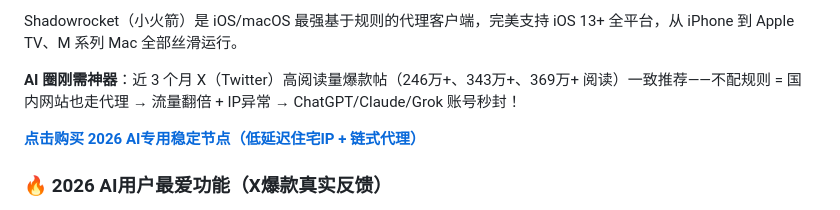
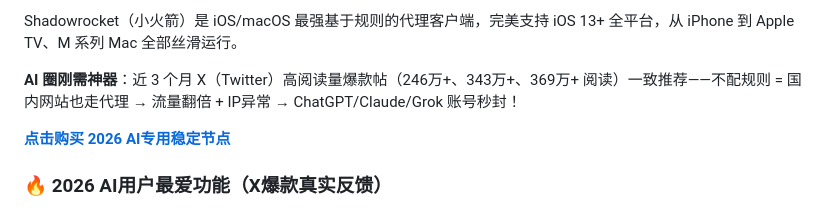
Before and after one commit to fengguokeji/shadowrocket, a Markdown page: README.md, the part around the change. Rendered like a GitHub page.

```diff
--- a/README.md
+++ b/README.md
@@ -9,7 +9,7 @@ Shadowrocket（小火箭）是 iOS/macOS 最强基于规则的代理客户端，
 
 **AI 圈刚需神器**：近 3 个月 X（Twitter）高阅读量爆款帖（246万+、343万+、369万+ 阅读）一致推荐——不配规则 = 国内网站也走代理 → 流量翻倍 + IP异常 → ChatGPT/Claude/Grok 账号秒封！
 
-**[点击购买 2026 AI专用稳定节点（低延迟住宅IP + 链式代理）](https://app.fengguo.top/)**
+**[点击购买 2026 AI专用稳定节点](https://app.fengguo.top/)**
 
 ### 🔥 2026 AI用户最爱功能（X爆款真实反馈）
 - **AI工具秒响应加速**：ChatGPT 4o / Claude 3.5 Sonnet / Grok / Gemini / Perplexity 无延迟对话，Midjourney / Stable Diffusion 图像生成 4K 秒出，Agent / 代码补全不卡顿
```
